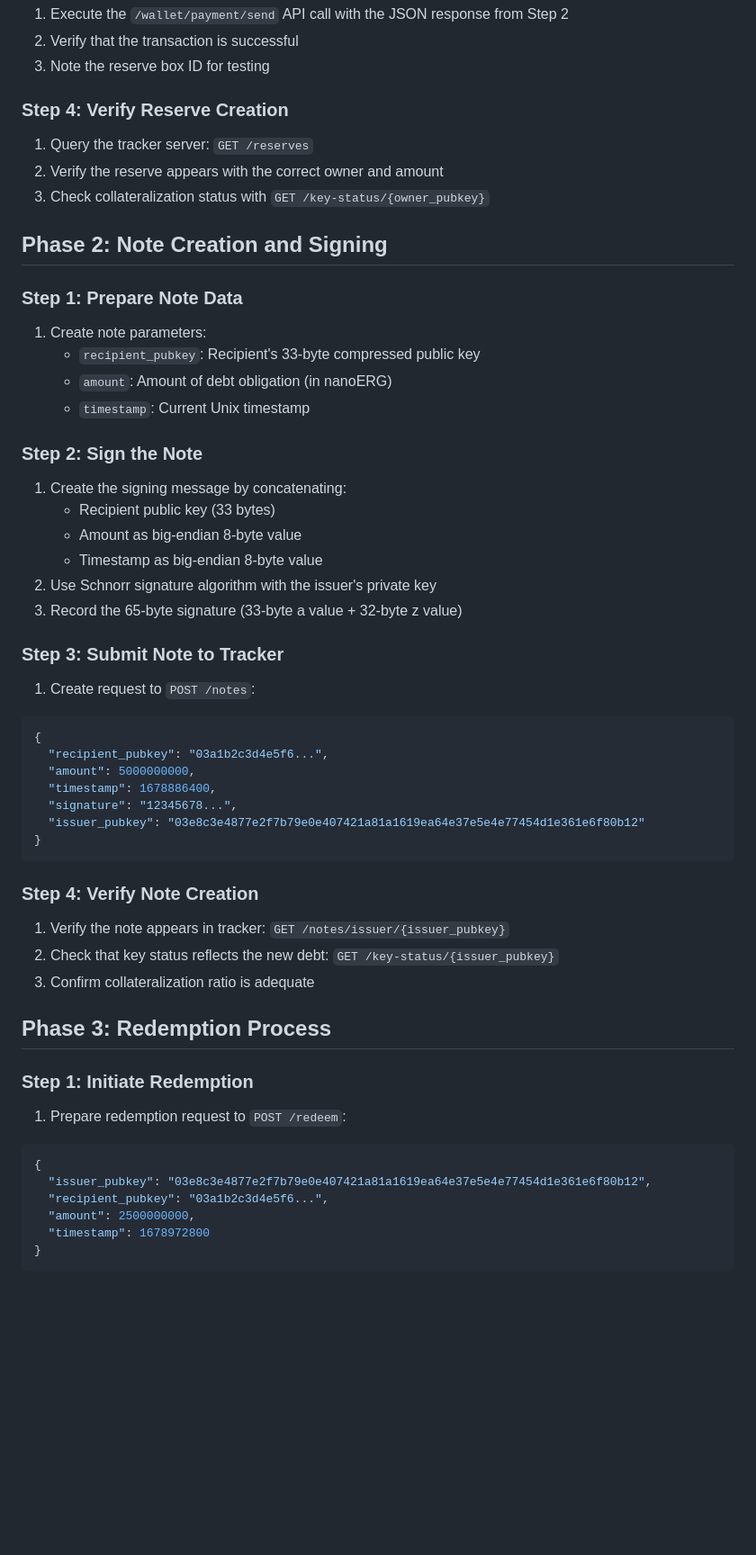
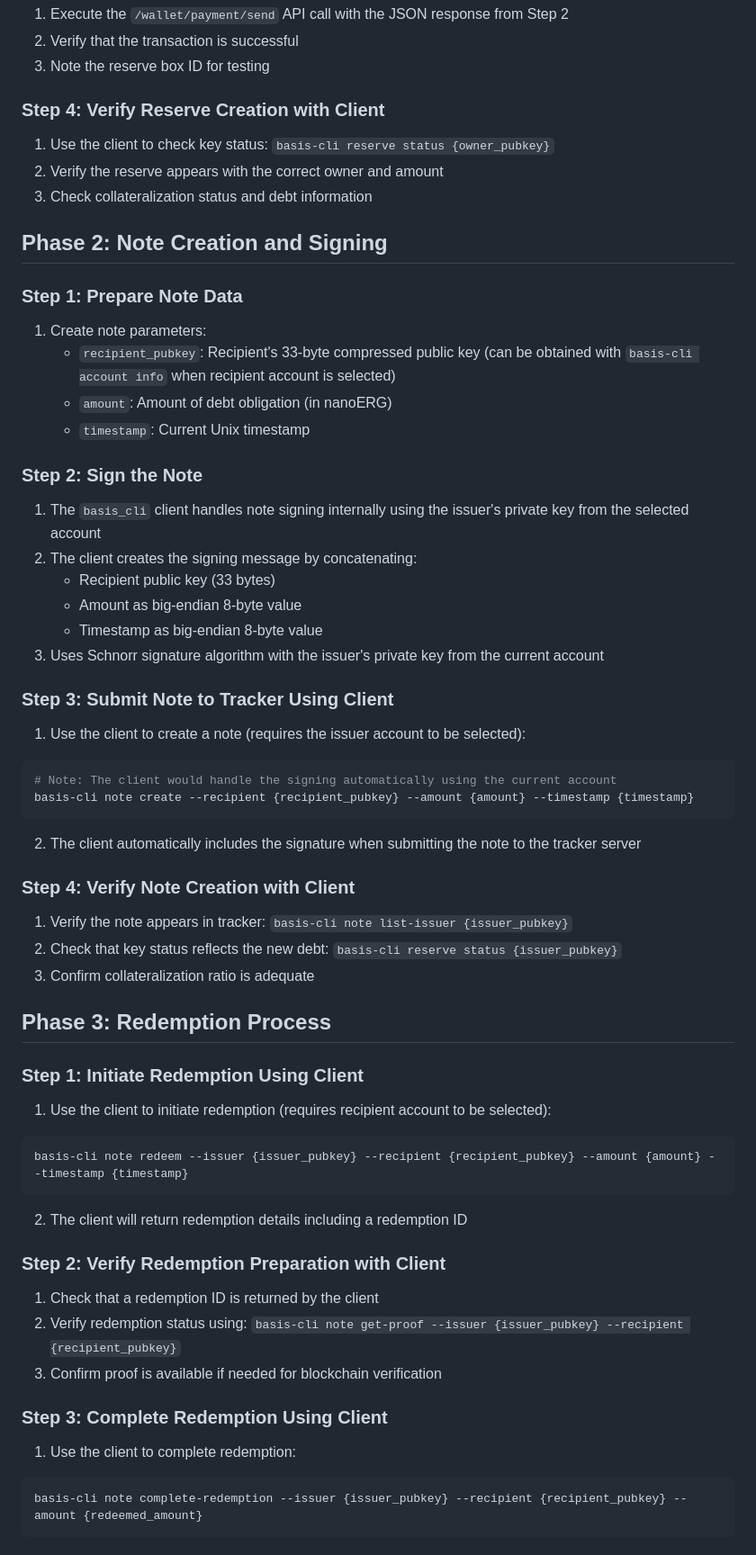
Before and after one commit to BetterMoneyLabs/basis-tracker, a Markdown page: RESERVE_NOTE_REDEMPTION_TESTING_PLAN.md, the part around one of its changes. Shown at 90% size. Rendered like a GitHub page; blank space fills up the shorter version.

````diff
--- a/RESERVE_NOTE_REDEMPTION_TESTING_PLAN.md
+++ b/RESERVE_NOTE_REDEMPTION_TESTING_PLAN.md
@@ -32,54 +67,57 @@ This testing plan outlines a complete workflow for users to create reserves, sig
 2. Verify that the transaction is successful
 3. Note the reserve box ID for testing
 
-### Step 4: Verify Reserve Creation
-1. Query the tracker server: `GET /reserves`
+### Step 4: Verify Reserve Creation with Client
+1. Use the client to check key status: `basis-cli reserve status {owner_pubkey}`
 2. Verify the reserve appears with the correct owner and amount
-3. Check collateralization status with `GET /key-status/{owner_pubkey}`
+3. Check collateralization status and debt information
 
 ## Phase 2: Note Creation and Signing
 
 ### Step 1: Prepare Note Data
 1. Create note parameters:
-   - `recipient_pubkey`: Recipient's 33-byte compressed public key
+   - `recipient_pubkey`: Recipient's 33-byte compressed public key (can be obtained with `basis-cli account info` when recipient account is selected)
    - `amount`: Amount of debt obligation (in nanoERG)
    - `timestamp`: Current Unix timestamp
 
 ### Step 2: Sign the Note
-1. Create the signing message by concatenating:
+1. The `basis_cli` client handles note signing internally using the issuer's private key from the selected account
+2. The client creates the signing message by concatenating:
    - Recipient public key (33 bytes)
    - Amount as big-endian 8-byte value
    - Timestamp as big-endian 8-byte value
-2. Use Schnorr signature algorithm with the issuer's private key
-3. Record the 65-byte signature (33-byte a value + 32-byte z value)
+3. Uses Schnorr signature algorithm with the issuer's private key from the current account
 
-### Step 3: Submit Note to Tracker
-1. Create request to `POST /notes`:
-```json
-{
-  "recipient_pubkey": "03a1b2c3d4e5f6...",
-  "amount": 5000000000,
-  "timestamp": 1678886400,
-  "signature": "12345678...",
-  "issuer_pubkey": "03e8c3e4877e2f7b79e0e407421a81a1619ea64e37e5e4e77454d1e361e6f80b12"
-}
+### Step 3: Submit Note to Tracker Using Client
+1. Use the client to create a note (requires the issuer account to be selected):
+```bash
+# Note: The client would handle the signing automatically using the current account
+basis-cli note create --recipient {recipient_pubkey} --amount {amount} --timestamp {timestamp}
 ```
+2. The client automatically includes the signature when submitting the note to the tracker server
 
-### Step 4: Verify Note Creation
-1. Verify the note appears in tracker: `GET /notes/issuer/{issuer_pubkey}`
-2. Check that key status reflects the new debt: `GET /key-status/{issuer_pubkey}`
+### Step 4: Verify Note Creation with Client
+1. Verify the note appears in tracker: `basis-cli note list-issuer {issuer_pubkey}`
+2. Check that key status reflects the new debt: `basis-cli reserve status {issuer_pubkey}`
 3. Confirm collateralization ratio is adequate
 
 ## Phase 3: Redemption Process
 
-### Step 1: Initiate Redemption
-1. Prepare redemption request to `POST /redeem`:
-```json
-{
-  "issuer_pubkey": "03e8c3e4877e2f7b79e0e407421a81a1619ea64e37e5e4e77454d1e361e6f80b12",
-  "recipient_pubkey": "03a1b2c3d4e5f6...",
-  "amount": 2500000000,
-  "timestamp": 1678972800
-}
+### Step 1: Initiate Redemption Using Client
+1. Use the client to initiate redemption (requires recipient account to be selected):
+```bash
+basis-cli note redeem --issuer {issuer_pubkey} --recipient {recipient_pubkey} --amount {amount} --timestamp {timestamp}
+```
+2. The client will return redemption details including a redemption ID
+
+### Step 2: Verify Redemption Preparation with Client
+1. Check that a redemption ID is returned by the client
+2. Verify redemption status using: `basis-cli note get-proof --issuer {issuer_pubkey} --recipient {recipient_pubkey}`
+3. Confirm proof is available if needed for blockchain verification
+
+### Step 3: Complete Redemption Using Client
+1. Use the client to complete redemption:
+```bash
+basis-cli note complete-redemption --issuer {issuer_pubkey} --recipient {recipient_pubkey} --amount {redeemed_amount}
 ```
 
````
Also changed, not shown: other parts of RESERVE_NOTE_REDEMPTION_TESTING_PLAN.md (+139 -42 lines), specs/client/basis_cli_analysis.md (added, +147 -0 lines).
